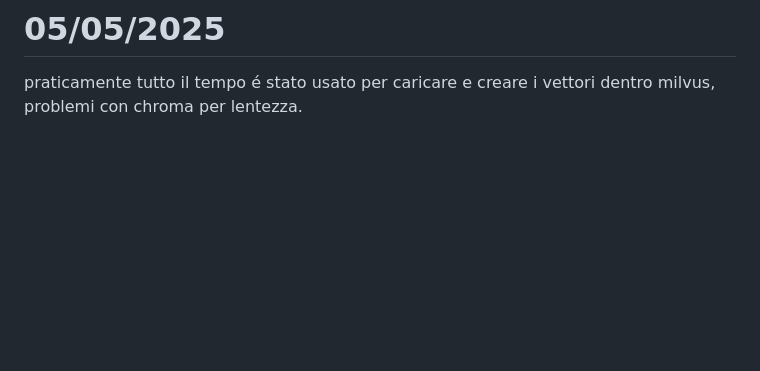
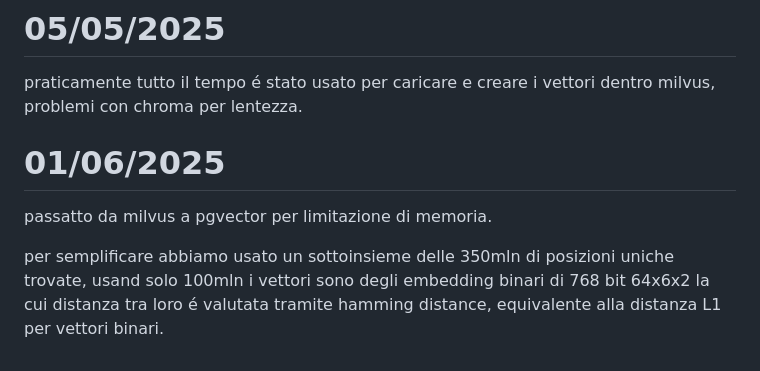
Before and after one commit to Villani-Luca/Chessy3D, a Markdown page: src/retrieval/README.md, the part around the change. Rendered like a GitHub page; blank space fills up the shorter version.

Commit message:
Retrieval - aggiornamento README

```diff
--- a/src/retrieval/README.md
+++ b/src/retrieval/README.md
@@ -65,3 +65,10 @@ to then construct an inverse index with the previous created tokens
 
 # 05/05/2025
 praticamente tutto il tempo é stato usato per caricare e creare i vettori dentro milvus, problemi con chroma per lentezza.
+
+# 01/06/2025
+passatto da milvus a pgvector per limitazione di memoria.
+
+per semplificare abbiamo usato un sottoinsieme delle 350mln di posizioni uniche trovate, usand solo 100mln
+i vettori sono degli embedding binari di 768 bit 64x6x2 la cui distanza tra loro é valutata tramite hamming distance,
+equivalente alla distanza L1 per vettori binari.
```
